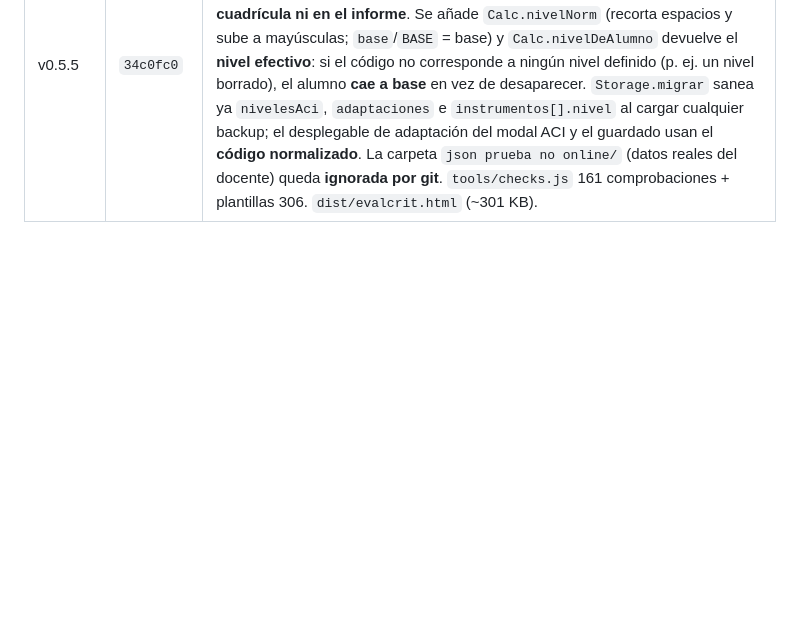
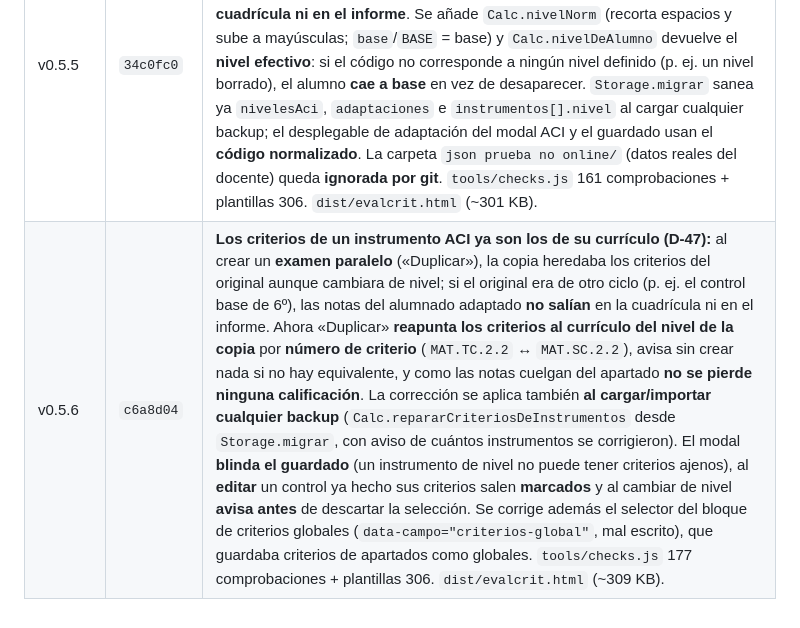
Before and after one commit to JorgeBSTeacher/evaluacion, a Markdown page: docs/SSOT.md, the part around one of its changes. Drawn GitHub-style; blank space fills up the shorter version.

Commit message:
docs(ssot): registra la decisión D-47 (criterios del instrumento según su nivel ACI)

```diff
--- a/docs/SSOT.md
+++ b/docs/SSOT.md
@@ -295,3 +296,4 @@ Reglas del importador (implementado en v0.4.7):
 | v0.5.3 | `42daafa` | **De la cuadrícula se corrige por listado (D-45):** desaparecen el desplegable de unidades y «Añadir calificación» de la pestaña Instrumentos; aparece **«Corregir · N pendientes»** que abre un modal «¿Qué quieres corregir?» con los instrumentos ordenados por lo que falta, cada uno con su progreso (0/N corregidos, Completo o Sin alumnado). **PDF con formato propio:** cabecera `solo-impresion`, ocultación de controles y botones en impresión, `thead { display: table-header-group }` y `tr { break-inside/inside: avoid }` para que las filas no se corten. Al imprimir una cuadrícula con unidades plegadas, se abren todas las columnas en JS (la celda `colspan` de la zona plegada necesita verse desplegada). Al corregir desde la cuadrícula, el botón «Volver» vuelve a la cuadrícula (se añade `volverA` a `renderCorreccion`). Nuevos helpers: `Calc.progresoInstrumento` y `Calc.instrumentosPorCorregir`; `InstrumentosView.filasCorregirHtml`. `css/styles.css` ajustado; `tools/checks.js` 143 comprobaciones; `tools/check-plantillas.js` 306. `dist/evalcrit.html` (~298 KB). |
 | v0.5.4 | `691cc98` | **Elegir qué imprimir con niveles ACI (D-46):** en Criterios y Competencias específicas y clave, si la clase tiene niveles ACI el botón «Imprimir / PDF» abre un modal con **«Imprimir vista actual»** e **«Imprimir todo (base + cada nivel ACI)»**. «Imprimir todo» compone un **informe por niveles**: una sección por nivel —Base y cada ACI— con solo su alumnado y su propio currículo, sin mezclar columnas, y con el **nombre de la asignatura** en el título de cada sección; las secciones van una tras otra y el título no se separa de su tabla (control de saltos de página). El informe se genera fuera de la vista (`#informe-impresion`, solo al imprimir) y se retira al cerrar el diálogo, así que la pantalla no cambia; en Instrumentos se imprime la vista actual sin modal. Nuevo helper puro `CuadriculaView.informeHtml(claseSel, periodo, tab)`. `tools/checks.js` 151 comprobaciones + plantillas 306. `dist/evalcrit.html` (~299 KB). |
 | v0.5.5 | `34c0fc0` | **El alumnado ACI con el código en minúsculas o con espacios ya no desaparece:** el código del nivel se guardaba en mayúsculas pero la adaptación del alumnado tomaba el valor del desplegable tal cual; un código tecleado como «b » dejaba al alumno apuntando a un nivel inexistente y **no salía ni en la cuadrícula ni en el informe**. Se añade `Calc.nivelNorm` (recorta espacios y sube a mayúsculas; `base`/`BASE` = base) y `Calc.nivelDeAlumno` devuelve el **nivel efectivo**: si el código no corresponde a ningún nivel definido (p. ej. un nivel borrado), el alumno **cae a base** en vez de desaparecer. `Storage.migrar` sanea ya `nivelesAci`, `adaptaciones` e `instrumentos[].nivel` al cargar cualquier backup; el desplegable de adaptación del modal ACI y el guardado usan el **código normalizado**. La carpeta `json prueba no online/` (datos reales del docente) queda **ignorada por git**. `tools/checks.js` 161 comprobaciones + plantillas 306. `dist/evalcrit.html` (~301 KB). |
+| v0.5.6 | `c6a8d04` | **Los criterios de un instrumento ACI ya son los de su currículo (D-47):** al crear un **examen paralelo** («Duplicar»), la copia heredaba los criterios del original aunque cambiara de nivel; si el original era de otro ciclo (p. ej. el control base de 6º), las notas del alumnado adaptado **no salían** en la cuadrícula ni en el informe. Ahora «Duplicar» **reapunta los criterios al currículo del nivel de la copia** por **número de criterio** (`MAT.TC.2.2` ↔ `MAT.SC.2.2`), avisa sin crear nada si no hay equivalente, y como las notas cuelgan del apartado **no se pierde ninguna calificación**. La corrección se aplica también **al cargar/importar cualquier backup** (`Calc.repararCriteriosDeInstrumentos` desde `Storage.migrar`, con aviso de cuántos instrumentos se corrigieron). El modal **blinda el guardado** (un instrumento de nivel no puede tener criterios ajenos), al **editar** un control ya hecho sus criterios salen **marcados** y al cambiar de nivel **avisa antes** de descartar la selección. Se corrige además el selector del bloque de criterios globales (`data-campo="criterios-global"`, mal escrito), que guardaba criterios de apartados como globales. `tools/checks.js` 177 comprobaciones + plantillas 306. `dist/evalcrit.html` (~309 KB). |
```
Also changed, not shown: other parts of docs/SSOT.md (+1 -0 lines).
